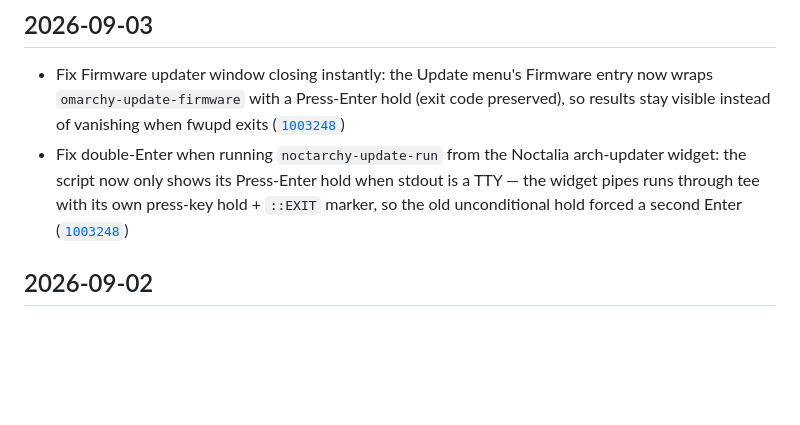
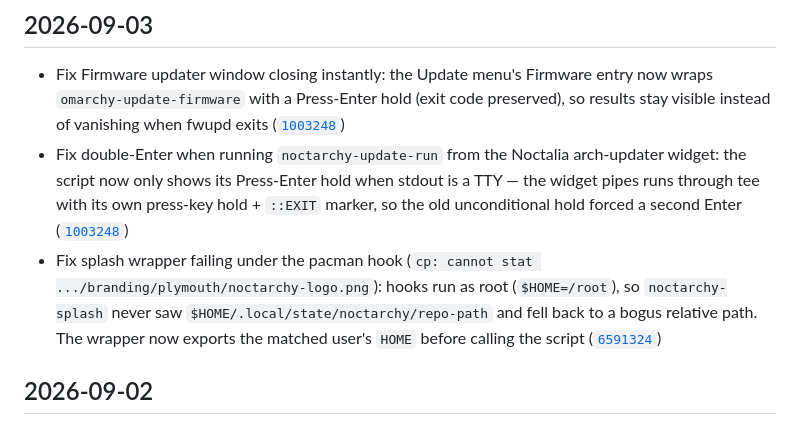
Before and after one commit to Deoxizn/noctarchy, a Markdown page: CHANGELOG.md, the part around the change. Rendered like a GitHub page; blank space fills up the shorter version.

Commit message:
docs: changelog for splash wrapper HOME fix

```diff
--- a/CHANGELOG.md
+++ b/CHANGELOG.md
@@ -8,6 +8,7 @@
 
 - Fix Firmware updater window closing instantly: the Update menu's Firmware entry now wraps `omarchy-update-firmware` with a Press-Enter hold (exit code preserved), so results stay visible instead of vanishing when fwupd exits ([`1003248`](https://github.com/deoxizn/noctarchy/commit/1003248))
 - Fix double-Enter when running `noctarchy-update-run` from the Noctalia arch-updater widget: the script now only shows its Press-Enter hold when stdout is a TTY — the widget pipes runs through tee with its own press-key hold + `::EXIT` marker, so the old unconditional hold forced a second Enter ([`1003248`](https://github.com/deoxizn/noctarchy/commit/1003248))
+- Fix splash wrapper failing under the pacman hook (`cp: cannot stat .../branding/plymouth/noctarchy-logo.png`): hooks run as root (`$HOME=/root`), so `noctarchy-splash` never saw `$HOME/.local/state/noctarchy/repo-path` and fell back to a bogus relative path. The wrapper now exports the matched user's `HOME` before calling the script ([`6591324`](https://github.com/deoxizn/noctarchy/commit/6591324))
 
 ## 2026-09-02
 
```
